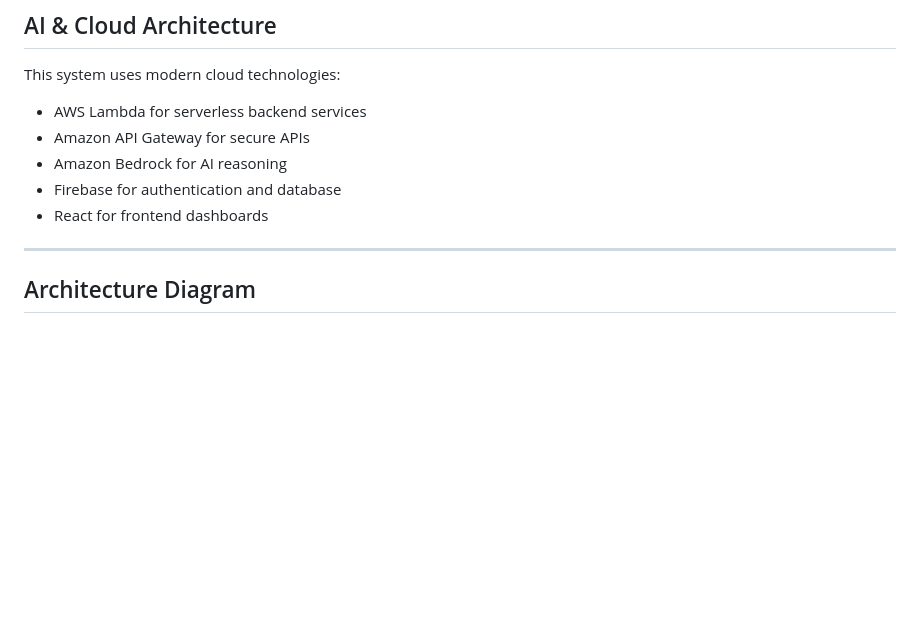
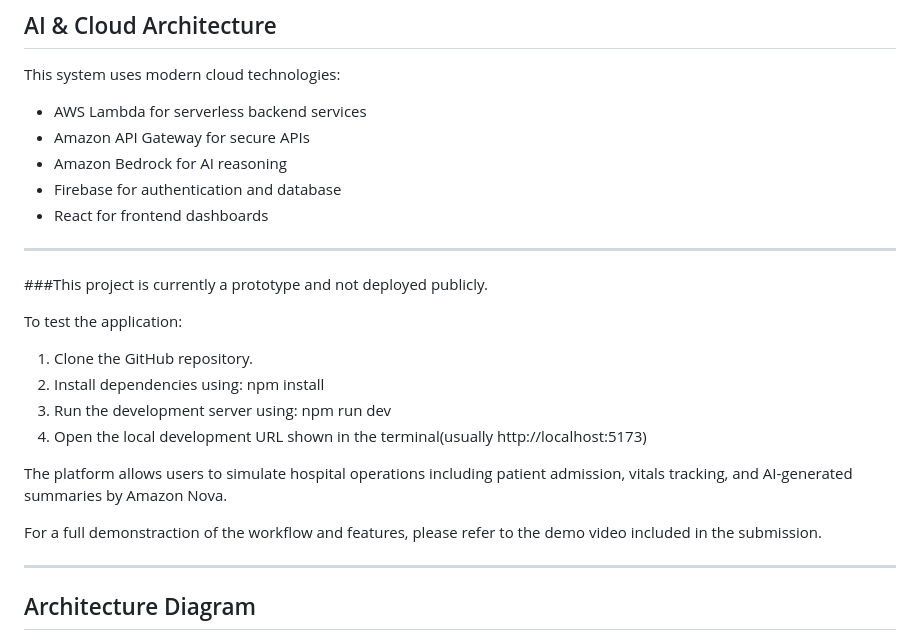
Before and after one commit to Anushka25052007/VitalGuard-AI-Prototype, a Markdown page: README.md, the part around one of its changes. Rendered like a GitHub page; blank space fills up the shorter version.

Commit message:
Update README with prototype status and testing steps
Added prototype status and testing instructions to README.

```diff
--- a/README.md
+++ b/README.md
@@ -69,6 +69,19 @@ This system uses modern cloud technologies:
 - React for frontend dashboards
 
 ---
+###This project is currently a prototype and not deployed publicly.
+
+To test the application:
+1. Clone the GitHub repository.
+2. Install dependencies using: npm install
+3. Run the development server using: npm run dev
+4. Open the local development URL shown in the terminal(usually http://localhost:5173)
+
+The platform allows users to simulate hospital operations including patient admission, vitals tracking, and AI-generated summaries by Amazon Nova.
+
+For a full demonstraction of the workflow and features, please refer to the demo video included in the submission.
+
+---
 
 ## Architecture Diagram
 
```
Also changed, not shown: other parts of README.md (+2 -0 lines).
